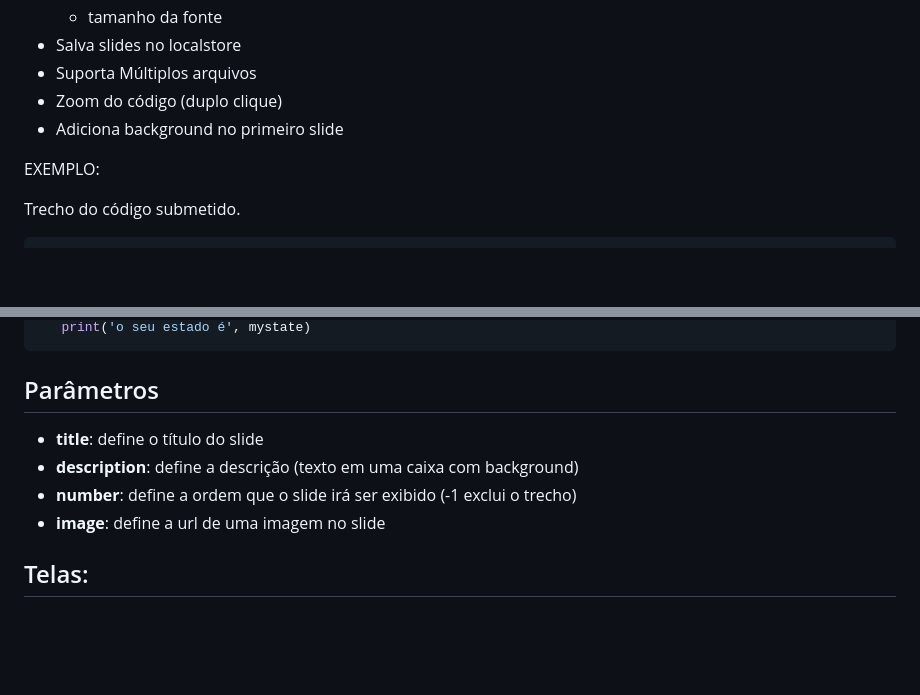
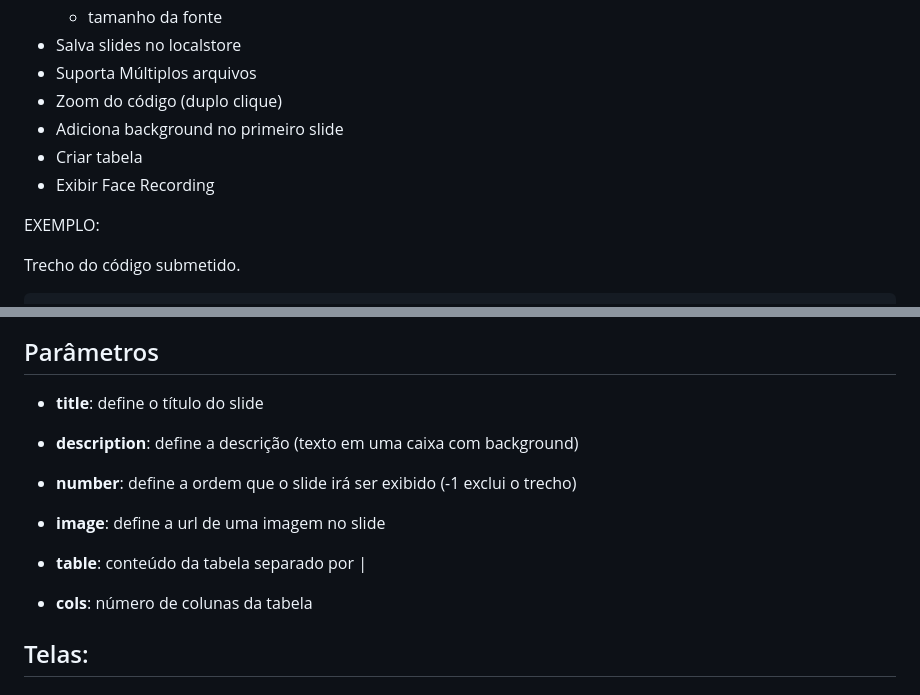
Before and after one commit to LuisAraujo/codetoslide, a Markdown page: README.md, 2 parts joined by grey strips. Drawn GitHub-style; blank space fills up the shorter version.

```diff
--- a/README.md
+++ b/README.md
@@ -14,6 +14,8 @@ Sistema para geração de slide para aula com trecho de códigos e explicações
 * Suporta Múltiplos arquivos
 * Zoom do código (duplo clique)
 * Adiciona background no primeiro slide
+* Criar tabela
+* Exibir Face Recording
 
 EXEMPLO:
 
@@ -35,6 +37,8 @@ def printState()
 * **number**: define a ordem que o slide irá ser exibido (-1 exclui o trecho)
 * **image**: define a url de uma imagem no slide
 
+* **table**: conteúdo da tabela separado por |
+* **cols**: número de colunas da tabela
 
 ## Telas:
 
```
Also changed, not shown: other parts of README.md (+9 -1 lines), screens/screen_recording.png (added), screens/screen_table.png (added).
